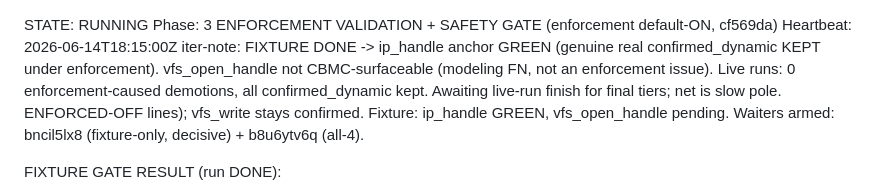
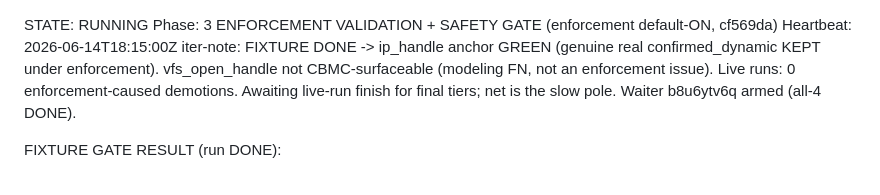
Before and after one commit to agentic-prover/aprover, a Markdown page: findings/autonomous_realism/STATUS.md, the part around the change. Rendered like a GitHub page.

Commit message:
realism-enforcement: Phase 3 — tidy STATUS heartbeat
Co-Authored-By: Claude Opus 4.8 (1M context) <noreply@anthropic.com>

```diff
--- a/findings/autonomous_realism/STATUS.md
+++ b/findings/autonomous_realism/STATUS.md
@@ -1,8 +1,9 @@
 STATE: RUNNING
 Phase: 3 ENFORCEMENT VALIDATION + SAFETY GATE (enforcement default-ON, cf569da)
-Heartbeat: 2026-06-14T18:15:00Z iter-note: FIXTURE DONE -> ip_handle anchor GREEN (genuine real confirmed_dynamic KEPT under enforcement). vfs_open_handle not CBMC-surfaceable (modeling FN, not an enforcement issue). Live runs: 0 enforcement-caused demotions, all confirmed_dynamic kept. Awaiting live-run finish for final tiers; net is slow pole.
-ENFORCED-OFF lines); vfs_write stays confirmed. Fixture: ip_handle GREEN, vfs_open_handle pending.
-Waiters armed: bncil5lx8 (fixture-only, decisive) + b8u6ytv6q (all-4).
+Heartbeat: 2026-06-14T18:15:00Z iter-note: FIXTURE DONE -> ip_handle anchor GREEN (genuine real
+confirmed_dynamic KEPT under enforcement). vfs_open_handle not CBMC-surfaceable (modeling FN, not an
+enforcement issue). Live runs: 0 enforcement-caused demotions. Awaiting live-run finish for final
+tiers; net is the slow pole. Waiter b8u6ytv6q armed (all-4 DONE).
 
 FIXTURE GATE RESULT (run DONE):
 - ip_handle (restored OOB read, GENUINE real): CBMC verified=False, dynamic CONFIRMED, realism
```
